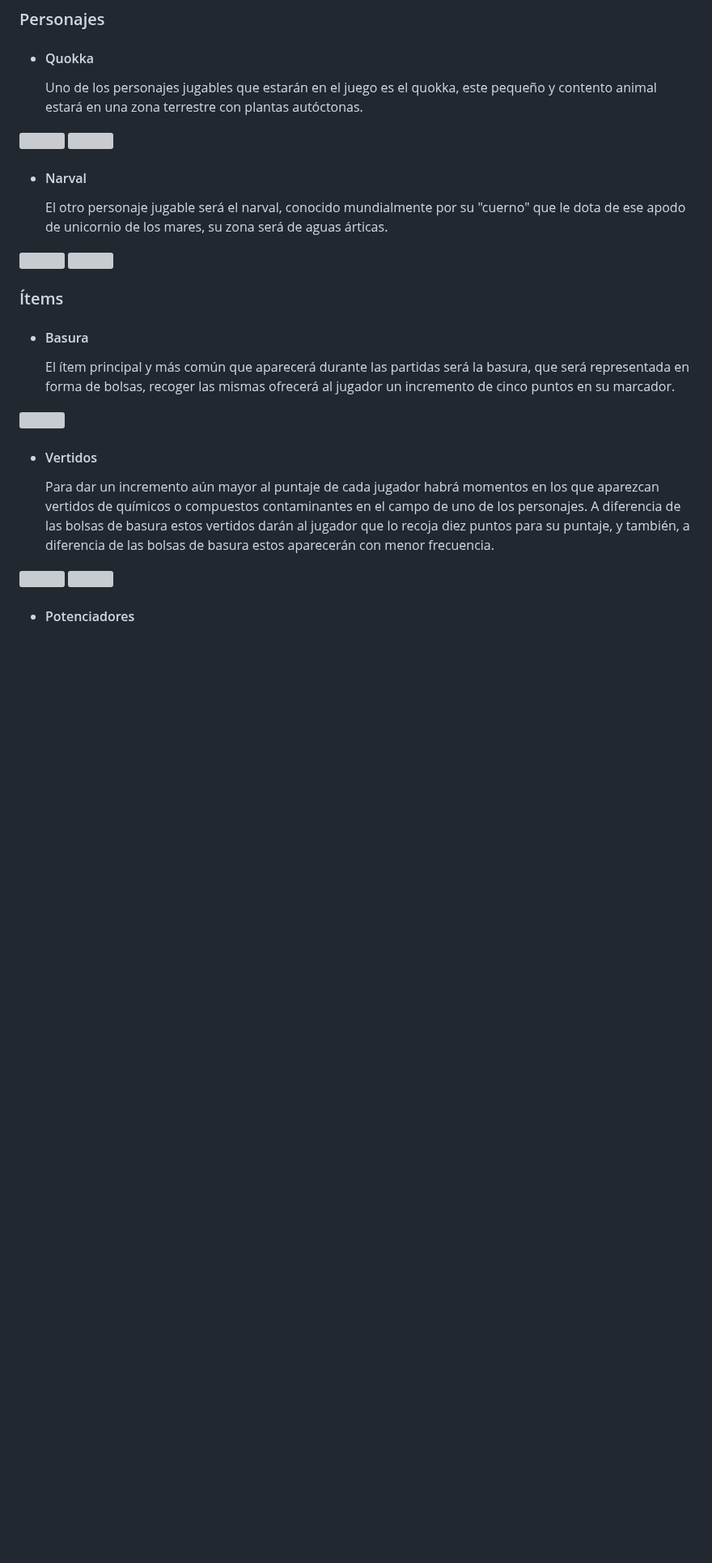
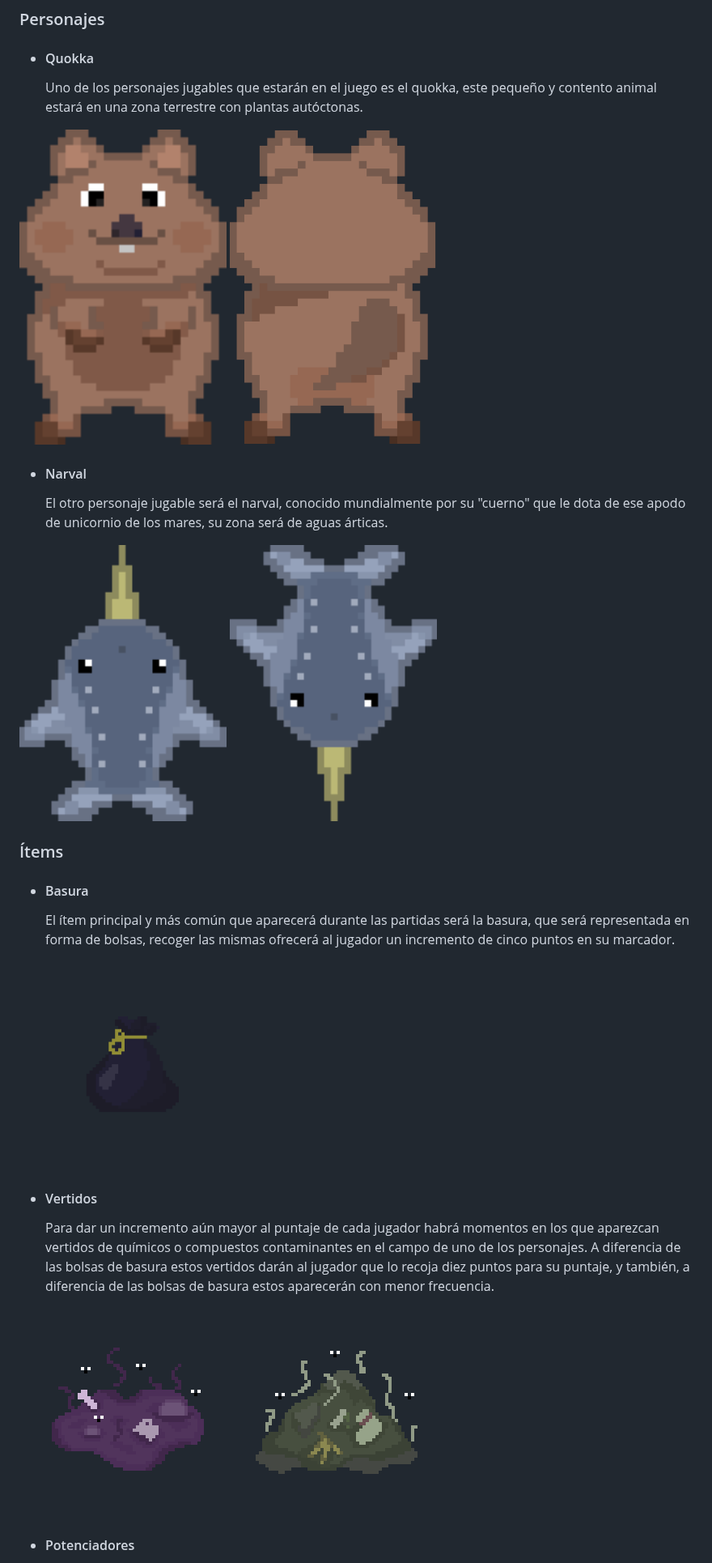
Before and after one commit to hugogh28/Biocleaner, a Markdown page: README.md, the part around one of its changes. Shown at 81% size. Rendered like a GitHub page; blank space fills up the shorter version; grey boxes are pictures that could not be loaded.

```diff
--- a/README.md
+++ b/README.md
@@ -107,15 +107,15 @@ El juego constará de varias mecánicas pero las más básicas son la limpieza d
 - #### Quokka
   Uno de los personajes jugables que estarán en el juego es el quokka, este pequeño y contento animal estará en una zona terrestre con plantas autóctonas.
 <p float="left">
-<img src="./Biocleaner/src/assets/Imagenes/quokka_front_view.png" width=256 height=256>
-<img src="./Biocleaner/src/assets/Imagenes/quokka_back_view.png" width=256 height=256>
+<img src="public/assets/quokka_front_view.png" width=256 height=256>
+<img src="public/assets/quokka_back_view.png" width=256 height=256>
 </p>
 
 - #### Narval
   El otro personaje jugable será el narval, conocido mundialmente por su "cuerno" que le dota de ese apodo de unicornio de los mares, su zona será de aguas árticas.
 <p float="left">
-<img src="./Biocleaner/src/assets/Imagenes/narval_top_view.png" width=256 height=256>
-<img src="./Biocleaner/src/assets/Imagenes/narval_down_view.png" width=256 height=256>
+<img src="public/assets/narval_top_view.png" width=256 height=256>
+<img src="public/assets/narval_down_view.png" width=256 height=256>
 </p>
 
 ### Ítems
@@ -123,13 +123,13 @@ El juego constará de varias mecánicas pero las más básicas son la limpieza d
 - #### Basura
   El ítem principal y más común que aparecerá durante las partidas será la basura, que será representada en forma de bolsas, recoger las mismas ofrecerá al jugador un incremento de cinco puntos en su marcador.
 
-<img src="./Biocleaner/src/assets/Imagenes/basura.png" width=256 height=256>
+<img src="public/assets/basura.png" width=256 height=256>
 
 - #### Vertidos
   Para dar un incremento aún mayor al puntaje de cada jugador habrá momentos en los que aparezcan vertidos de químicos o compuestos contaminantes en el campo de uno de los personajes. A diferencia de las bolsas   de basura estos vertidos darán al jugador que lo recoja diez puntos para su puntaje, y también, a diferencia de las bolsas de basura estos aparecerán con menor frecuencia.
 <p float="left">
-<img src="./Biocleaner/src/assets/Imagenes/residuo_toxico_agua.png" width=256 height=256>
-<img src="./Biocleaner/src/assets/Imagenes/basura_tierra1.png" width=256 height=256>
+<img src="public/assets/residuo_toxico_agua.png" width=256 height=256>
+<img src="public/assets/basura_tierra1.png" width=256 height=256>
 </p>
 
 - #### Potenciadores
```
Also changed, not shown: other parts of README.md (+6 -6 lines).
